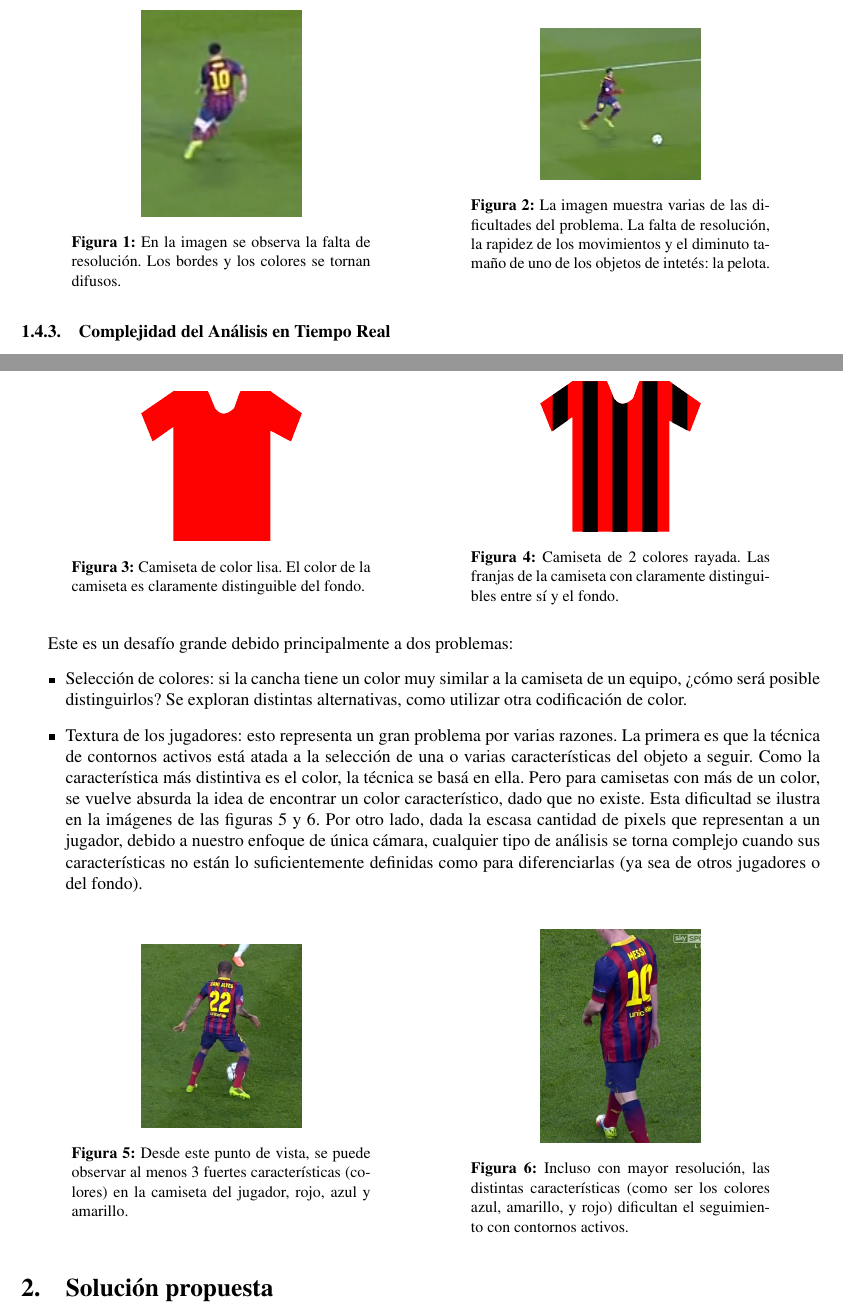
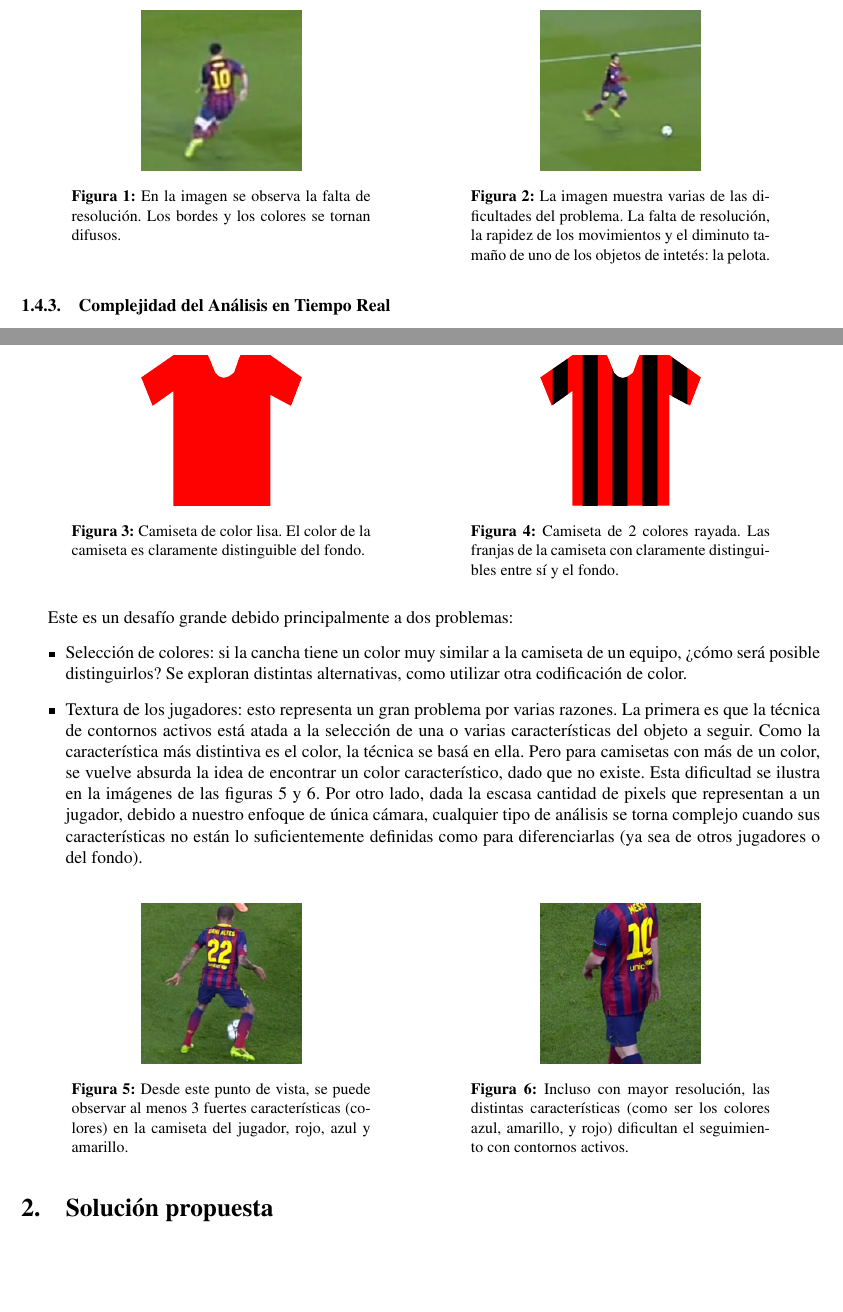
Before and after one commit to champo/proyecto-final, a LaTeX document (doc/outline.tex, which reads doc/parts/problems.tex): two parts of pages 20 and 21 of 25, joined at a grey line, cut so that both start at the same text, the shorter picture padded with empty space. Compiled offline with pdfLaTeX.

Commit message:
Solved a TODO. Resized barcelona images in description of problems. Left originals and intermediate images just in case.

```diff
--- a/doc/parts/problems.tex
+++ b/doc/parts/problems.tex
@@ -79,16 +77,16 @@ puede observarse en las imágenes de las figuras \ref{fig:barsa3} y
 \ref{fig:barsa4}.
 
 \begin{figure}[H]
-    \begin{minipage}{.5\textwidth}
+    \begin{minipage}[t]{.5\textwidth}
         \centering
-        \includegraphics[width=.4\linewidth]{./images/ScreenShot2014-06-11at8-15-38PM.png}
+        \includegraphics[width=.4\linewidth]{./images/resize_barcelona2.png}
         \captionof{figure}{En la imagen se observa la falta de resolución. Los
         bordes y los colores se tornan difusos.}
         \label{fig:barsa3}
     \end{minipage}%
-    \begin{minipage}{.5\textwidth}
+    \begin{minipage}[t]{.5\textwidth}
         \centering
-        \includegraphics[width=.4\linewidth]{./images/ScreenShot2014-06-11at8-15-52PM.png}
+        \includegraphics[width=.4\linewidth]{./images/resize_barcelona3.png}
         \captionof{figure}{La imagen muestra varias de las dificultades del
           problema. La falta de resolución, la rapidez de los movimientos y el
           diminuto tamaño de uno de los objetos de intetés: la pelota.  }
@@ -167,13 +165,13 @@ con una misma caracteristica.
 %TODO que onda las otras imagenes?
 \begin{figure}[H]
     \centering
-    \begin{minipage}{.5\textwidth}
+    \begin{minipage}[t]{.5\textwidth}
         \centering
         \includegraphics[width=.4\linewidth]{./images/rect2995.png}
         \captionof{figure}{Camiseta de color lisa. El color de la camiseta es claramente distinguible del fondo.}
         \label{fig:camiseta}
     \end{minipage}%
-    \begin{minipage}{.5\textwidth}
+    \begin{minipage}[t]{.5\textwidth}
         \centering
         \includegraphics[width=.4\linewidth]{./images/rect2996.png}
         \captionof{figure}{Camiseta de 2 colores rayada. Las franjas de la camiseta con claramente distinguibles entre sí y el fondo.}
@@ -206,14 +204,14 @@ Este es un desafío grande debido principalmente a dos problemas:
     \centering
     \begin{minipage}{.5\textwidth}
         \centering
-        \includegraphics[width=.4\linewidth]{./images/ScreenShot2014-06-11at8-13-15PM.png}
+        \includegraphics[width=.4\linewidth]{./images/resize_barcelona1.png}
         \captionof{figure}{Desde este punto de vista, se puede observar al menos 3 fuertes
         características (colores) en la camiseta del jugador, rojo, azul y amarillo.}
         \label{fig:barsa1}
     \end{minipage}%
     \begin{minipage}{.5\textwidth}
         \centering
-        \includegraphics[width=.4\linewidth]{./images/ScreenShot2014-06-11at8-20-09PM.png}
+        \includegraphics[width=.4\linewidth]{./images/resize_barcelona4.png}
         \captionof{figure}{Incluso con mayor resolución, las distintas características (como ser los colores azul, amarillo, y rojo) dificultan el seguimiento con contornos activos.}
         \label{fig:barsa2}
     \end{minipage}
```
Also changed, not shown: doc/images/barcelona1.png (added), doc/images/barcelona2.png (added), doc/images/barcelona3.png (added), doc/images/barcelona4.png (added), doc/images/resize_barcelona1.png (added), doc/images/resize_barcelona2.png (added), doc/images/resize_barcelona3.png (added), doc/images/resize_barcelona4.png (added), doc/parts/problems.tex (2 more changed lines).
